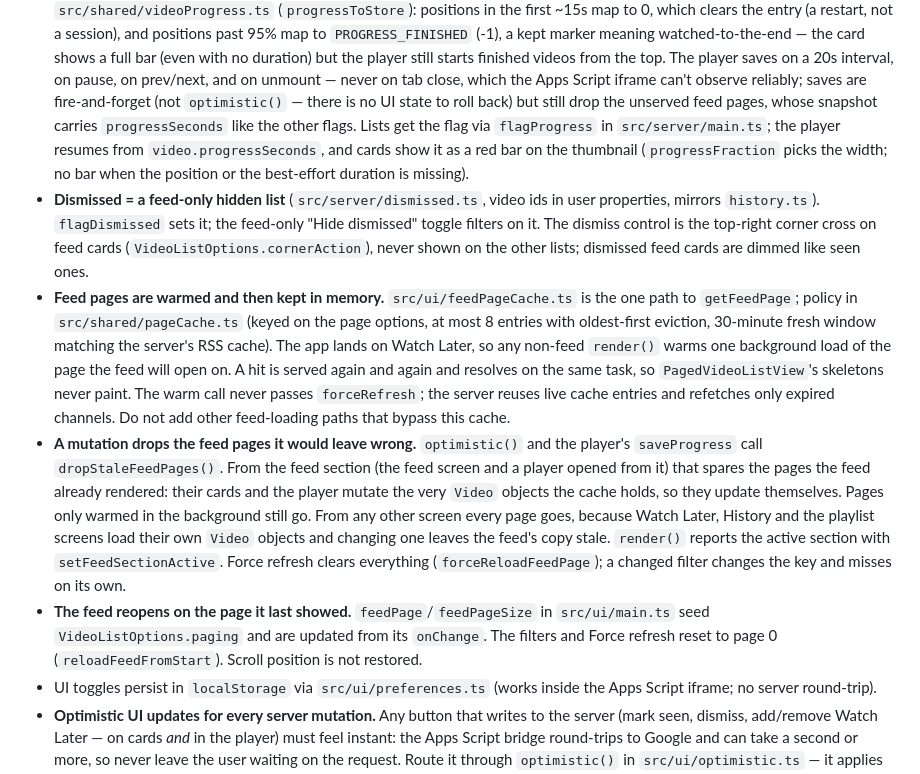
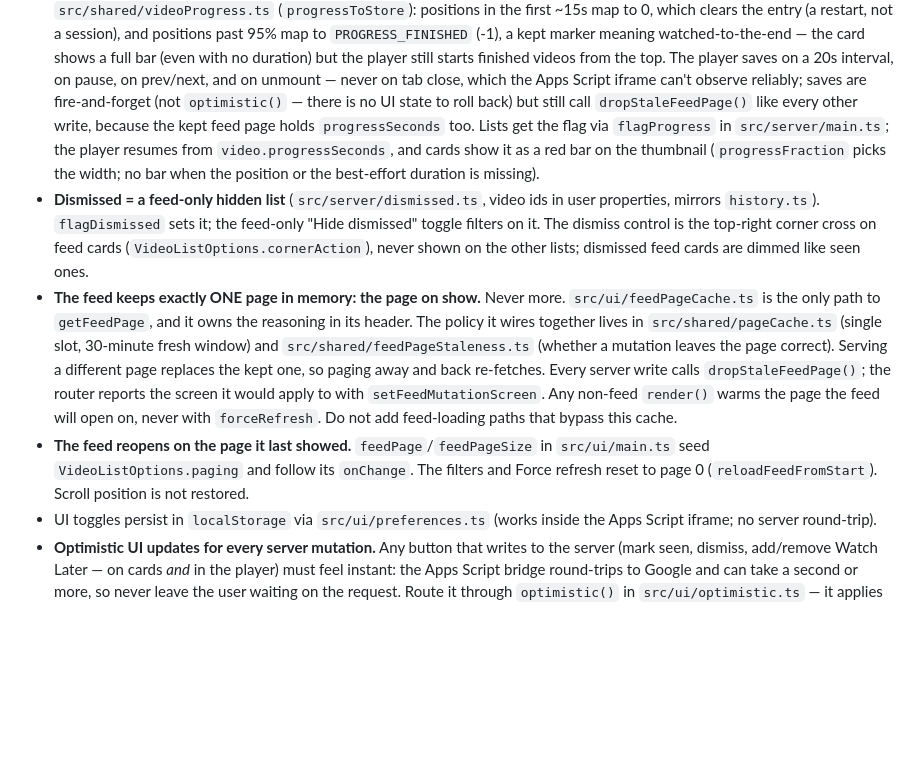
Before and after one commit to guplem/MyTube, a Markdown page: AGENTS.md, the part around the change. Drawn GitHub-style; blank space fills up the shorter version.

Commit message:
docs: correct the feed cache claims and cut the duplicated reasoning
Four claims were wrong or too strong:

- The 30-minute window did not "match the server's RSS cache, so keeping the
  page loses no freshness". The two windows are offset. The server's starts when
  it last fetched a channel, ours when our page load started, so a kept page can
  trail the server by up to one window. It is written as the trade-off it is.
- "Skeletons never paint" held only for a hit that had already resolved. A hit
  on a load still in flight does paint them, which is common when the user
  leaves Watch Later quickly.
- PLAN.md said coming back "costs nothing". Not after a change made on another
  screen, and not after paging away and back.
- The progress bullet said a save drops "the unserved feed pages". There are no
  unserved pages now; a save goes through the same drop rule as any other write.

The same argument was also written out three times: in AGENTS.md, in the header
of src/ui/feedPageCache.ts, and again in src/ui/optimistic.ts. AGENTS.md loads
every session, so its copy is the expensive one. It now states the rule and
points at the file that owns the reasoning.

```diff
--- a/AGENTS.md
+++ b/AGENTS.md
@@ -125,8 +125,8 @@ total}`); the browser never holds the whole 1000+ video list. `VideoListView`
   finished videos from the top. The player saves on a 20s interval, on pause, on prev/next, and on
   unmount — never on tab close, which the Apps Script iframe can't observe
   reliably; saves are fire-and-forget (not `optimistic()` — there is no UI
-  state to roll back) but still drop the unserved feed pages, whose snapshot
-  carries `progressSeconds` like the other flags. Lists get the flag
+  state to roll back) but still call `dropStaleFeedPage()` like every other
+  write, because the kept feed page holds `progressSeconds` too. Lists get the flag
   via `flagProgress` in `src/server/main.ts`; the player resumes from
   `video.progressSeconds`, and cards show it as a red bar on the thumbnail
   (`progressFraction` picks the width; no bar when the position or the
@@ -136,29 +136,20 @@ total}`); the browser never holds the whole 1000+ video list. `VideoListView`
   feed-only "Hide dismissed" toggle filters on it. The dismiss control is the
   top-right corner cross on feed cards (`VideoListOptions.cornerAction`), never
   shown on the other lists; dismissed feed cards are dimmed like seen ones.
-- **Feed pages are warmed and then kept in memory.** `src/ui/feedPageCache.ts`
-  is the one path to `getFeedPage`; policy in `src/shared/pageCache.ts` (keyed
-  on the page options, at most 8 entries with oldest-first eviction, 30-minute
-  fresh window matching the server's RSS cache). The app lands on Watch Later,
-  so any non-feed `render()` warms one background load of the page the feed
-  will open on. A hit is served again and again and resolves on the same task,
-  so `PagedVideoListView`'s skeletons never paint. The warm call never passes
-  `forceRefresh`; the server reuses live cache entries and refetches only
-  expired channels. Do not add other feed-loading paths that bypass this cache.
-- **A mutation drops the feed pages it would leave wrong.** `optimistic()` and
-  the player's `saveProgress` call `dropStaleFeedPages()`. From the feed section
-  (the feed screen and a player opened from it) that spares the pages the feed
-  already rendered: their cards and the player mutate the very `Video` objects
-  the cache holds, so they update themselves. Pages only warmed in the
-  background still go. From any other screen every page goes, because Watch
-  Later, History and the playlist screens load their own `Video` objects and
-  changing one leaves the feed's copy stale. `render()` reports the active
-  section with `setFeedSectionActive`. Force refresh clears everything
-  (`forceReloadFeedPage`); a changed filter changes the key and misses on its own.
+- **The feed keeps exactly ONE page in memory: the page on show.** Never more.
+  `src/ui/feedPageCache.ts` is the only path to `getFeedPage`, and it owns the
+  reasoning in its header. The policy it wires together lives in
+  `src/shared/pageCache.ts` (single slot, 30-minute fresh window) and
+  `src/shared/feedPageStaleness.ts` (whether a mutation leaves the page
+  correct). Serving a different page replaces the kept one, so paging away and
+  back re-fetches. Every server write calls `dropStaleFeedPage()`; the router
+  reports the screen it would apply to with `setFeedMutationScreen`. Any
+  non-feed `render()` warms the page the feed will open on, never with
+  `forceRefresh`. Do not add feed-loading paths that bypass this cache.
 - **The feed reopens on the page it last showed.** `feedPage`/`feedPageSize` in
-  `src/ui/main.ts` seed `VideoListOptions.paging` and are updated from its
-  `onChange`. The filters and Force refresh reset to page 0
-  (`reloadFeedFromStart`). Scroll position is not restored.
+  `src/ui/main.ts` seed `VideoListOptions.paging` and follow its `onChange`. The
+  filters and Force refresh reset to page 0 (`reloadFeedFromStart`). Scroll
+  position is not restored.
 - UI toggles persist in `localStorage` via `src/ui/preferences.ts` (works inside
   the Apps Script iframe; no server round-trip).
 - **Optimistic UI updates for every server mutation.** Any button that writes to
```
Also changed, not shown: PLAN.md (+6 -5 lines).
